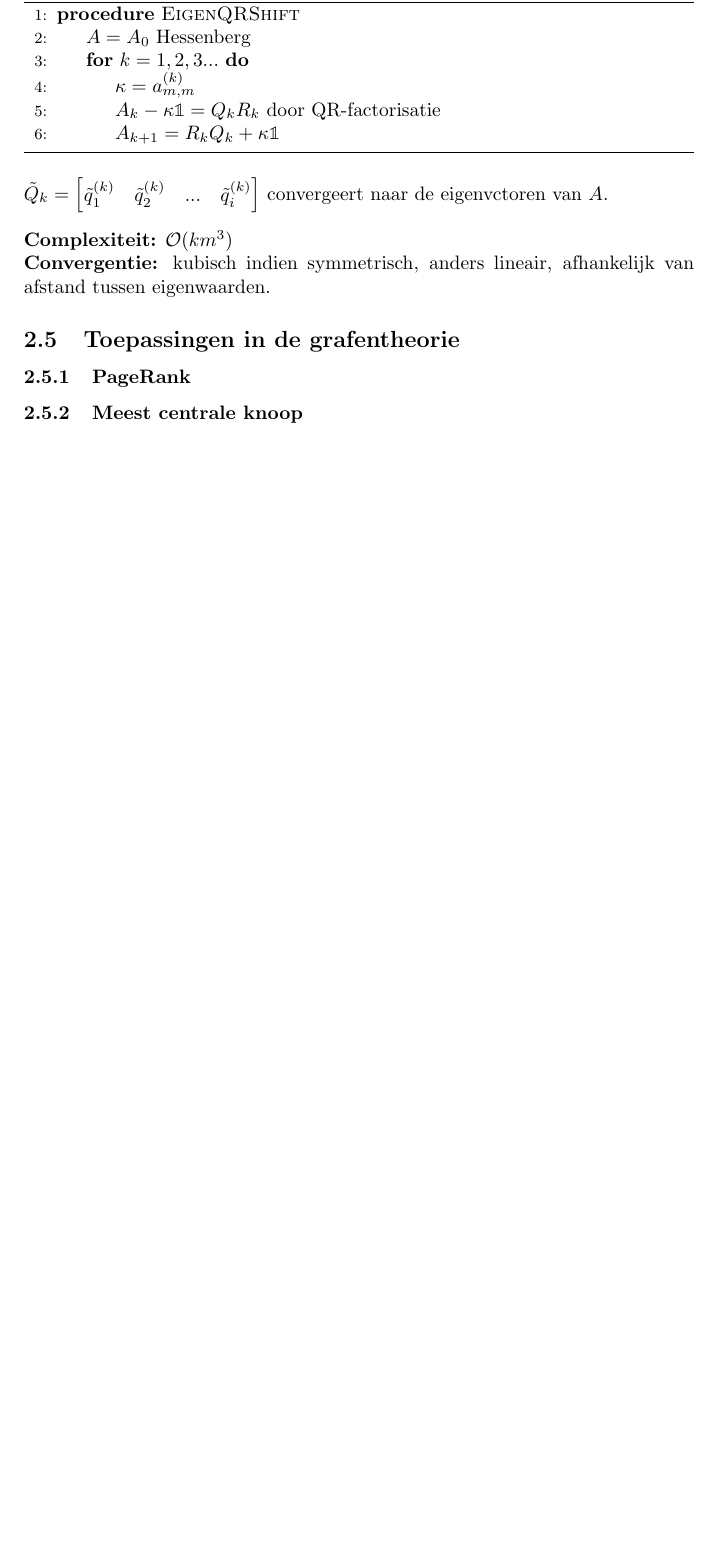
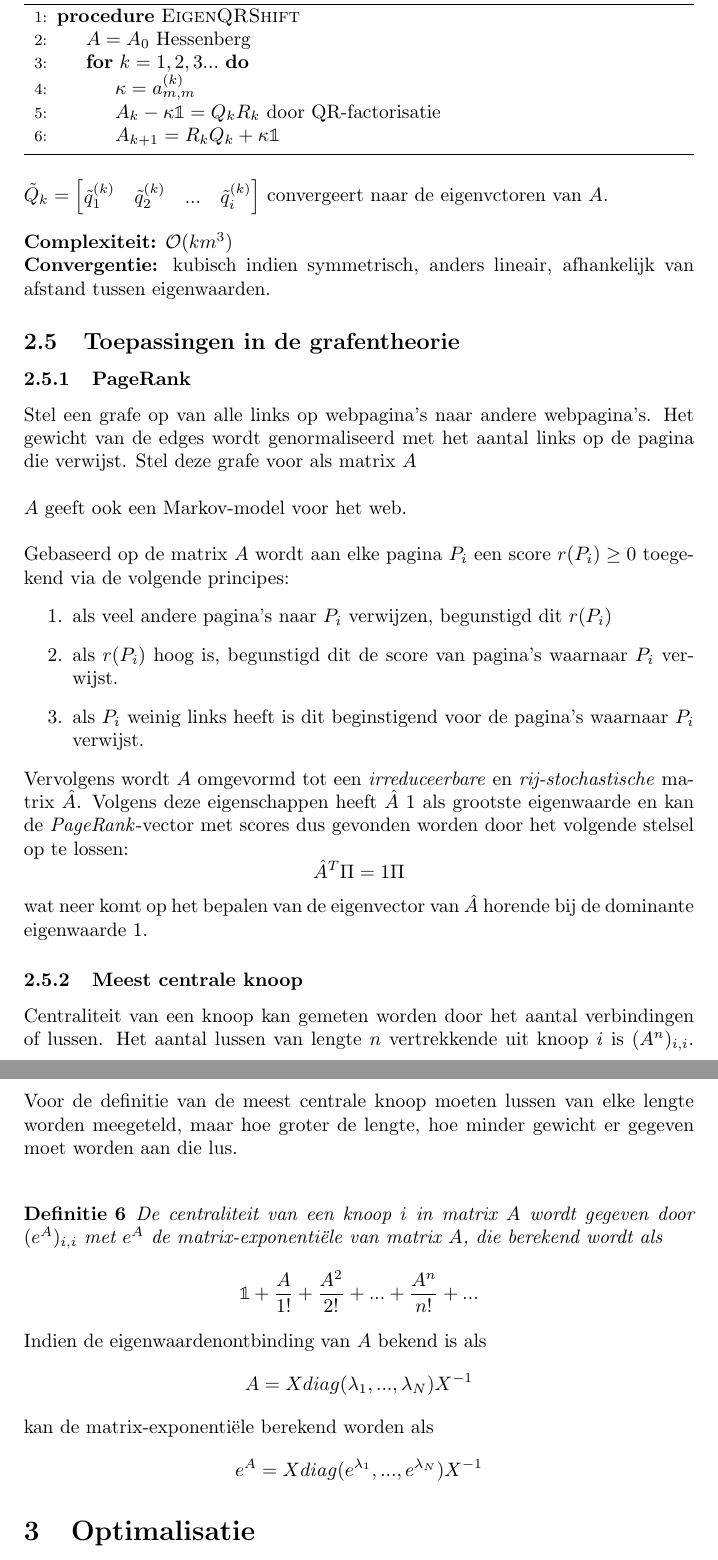
Before and after one commit to arnevdk/mod-sim, a LaTeX document (summary.tex): part of page 7 of 7 before the commit and two parts of pages 7 and 8 of 8 after it, the two joined at a grey line, cut so that both start at the same text, the shorter picture padded with empty space. Compiled offline with pdfLaTeX.

Commit message:
finished toepassingen eigen

```diff
--- a/summary.tex
+++ b/summary.tex
@@ -360,6 +360,44 @@
 
 	\subsubsection{PageRank}
 
+	Stel een grafe op van alle links op webpagina's naar andere webpagina's. Het gewicht van de edges wordt genormaliseerd met het aantal links op de pagina die verwijst. Stel deze grafe voor als matrix $A$\\
+
+	$A$ geeft ook een Markov-model voor het web.\\
+
+	Gebaseerd op de matrix $A$ wordt aan elke pagina $P_i$ een score $r(P_i) \geq 0$ toegekend via de volgende principes:
+	\begin{enumerate}
+		\item als veel andere pagina's naar $P_i$ verwijzen, begunstigd dit $r(P_i)$
+		\item als $r(P_i)$ hoog is, begunstigd dit de score van pagina's waarnaar $P_i$ verwijst.
+		\item als $P_i$ weinig links heeft is dit beginstigend voor de pagina's waarnaar $P_i$ verwijst.
+	\end{enumerate}
+
+	Vervolgens wordt $A$ omgevormd tot een \textit{irreduceerbare} en \textit{rij-stochastische} matrix $\hat{A}$. Volgens deze eigenschappen heeft $\hat{A}$ $1$ als grootste eigenwaarde en kan de \textit{PageRank}-vector met scores dus gevonden worden door het volgende stelsel op te lossen:
+	$$ \hat{A}^T \Pi = 1 \Pi $$
+	wat neer komt op het bepalen van de eigenvector van $\hat{A}$ horende bij de dominante eigenwaarde 1.
+
 	\subsubsection{Meest centrale knoop}
 
+	Centraliteit van een knoop kan gemeten worden door het aantal verbindingen of lussen. Het aantal lussen van lengte $n$ vertrekkende uit knoop $i$ is $(A^n)_{i,i}$. Voor de definitie van de meest centrale knoop moeten lussen van elke lengte worden meegeteld, maar hoe groter de lengte, hoe minder gewicht er gegeven moet worden aan die lus.\\
+
+	\begin{mydef}
+
+		De centraliteit van een knoop $i$ in matrix $A$ wordt gegeven door $(e^A)_{i,i}$ met $e^A$ de matrix-exponentiële van matrix $A$, die berekend wordt als
+		$$
+		\mathbb{1} + \frac{A}{1!} + \frac{A^2}{2!} + ... + \frac{A^n}{n!} + ...
+		$$
+	\end{mydef}
+
+	Indien de eigenwaardenontbinding van $A$ bekend is als
+	$$
+	 A = X diag(\lambda_1, ... , \lambda_N) X^{-1}
+	$$
+	kan de matrix-exponentiële berekend worden als
+	$$
+		e^A = X diag(e^{\lambda_1}, ... , e^{\lambda_N}) X^{-1}
+	$$
+
+	\section{Optimalisatie}
+
+
+
 \end{document}
```
Also changed, not shown: summary.pdf, summary.tex (4 more changed lines).
